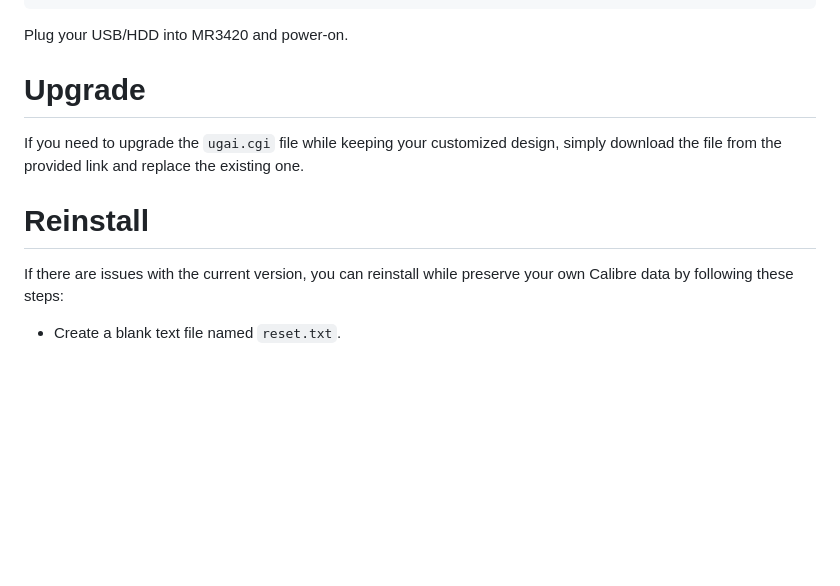
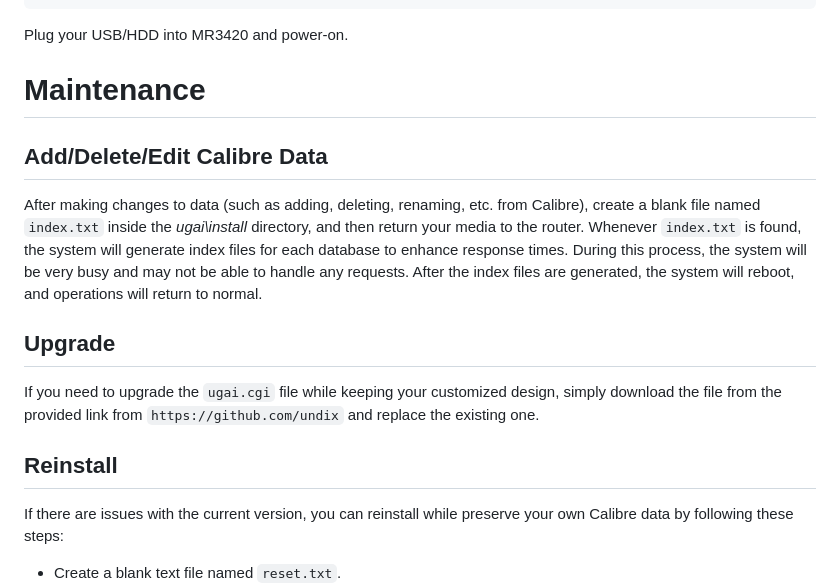
Before and after one commit to undix/ugai, a Markdown page: README.md, the part around the change. Drawn GitHub-style; blank space fills up the shorter version.

```diff
--- a/README.md
+++ b/README.md
@@ -231,12 +231,15 @@ db=komugai, home
 
 Plug your USB/HDD into MR3420 and power-on.
 
-Upgrade
-=======
-If you need to upgrade the `ugai.cgi` file while keeping your customized design, simply download the file from the provided link and replace the existing one.
+Maintenance
+===========
+## Add/Delete/Edit Calibre Data
+After making changes to data (such as adding, deleting, renaming, etc. from Calibre), create a blank file named `index.txt` inside the *ugai\install* directory, and then return your media to the router. Whenever `index.txt` is found, the system will generate index files for each database to enhance response times. During this process, the system will be very busy and may not be able to handle any requests. After the index files are generated, the system will reboot, and operations will return to normal.
 
-Reinstall
-=========
+## Upgrade
+If you need to upgrade the `ugai.cgi` file while keeping your customized design, simply download the file from the provided link from `https://github.com/undix` and replace the existing one.
+
+## Reinstall
 If there are issues with the current version, you can reinstall while preserve your own Calibre data by following these steps:
 
 - Create a blank text file named `reset.txt`.
```
